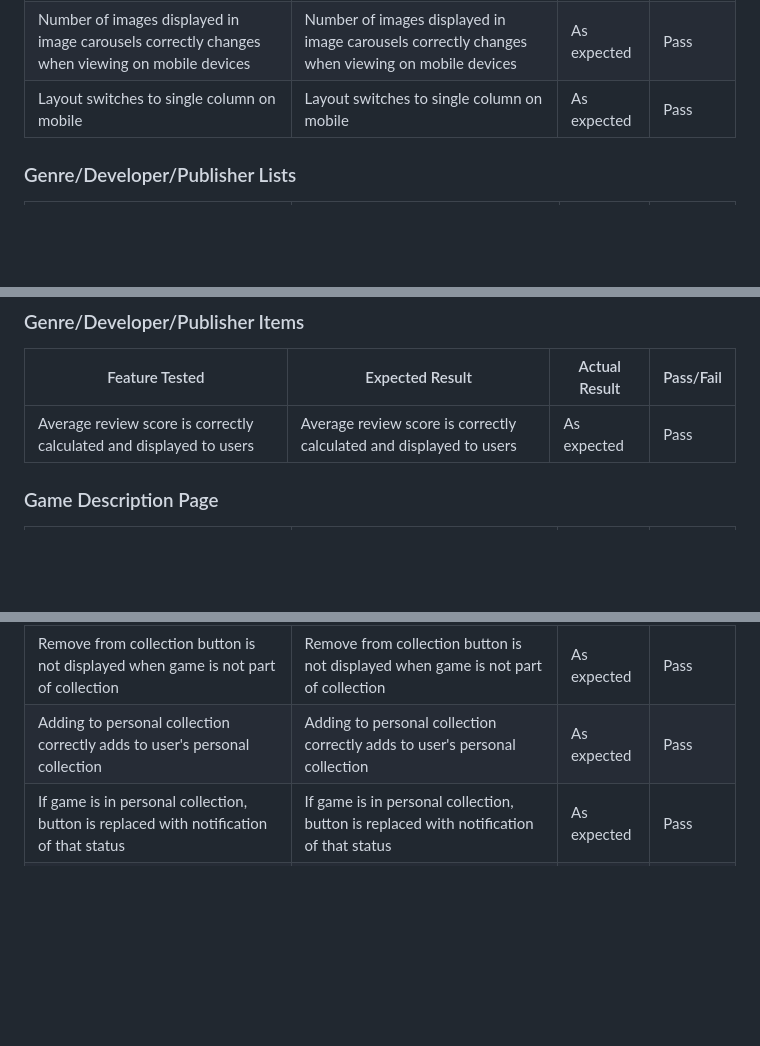
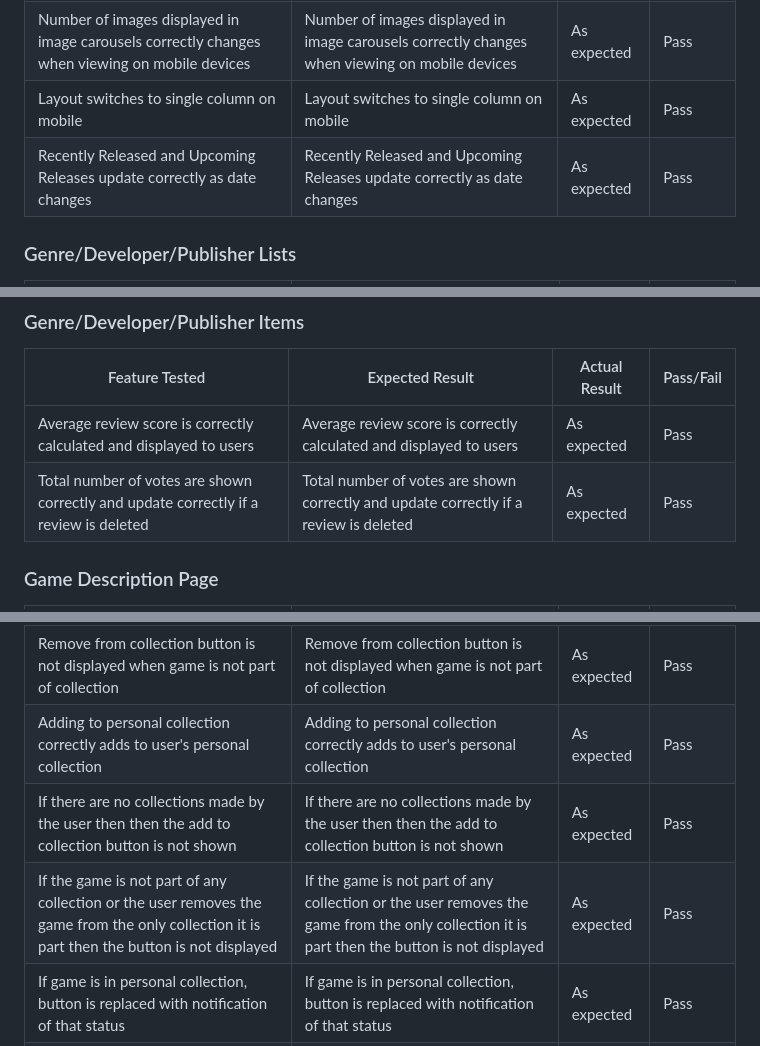
Before and after one commit to fergalcob/gamedb-live, a Markdown page: TESTING.md, 3 parts joined by grey strips. Drawn GitHub-style; blank space fills up the shorter version.

Commit message:
Additional Manual Testing Performed

```diff
--- a/TESTING.md
+++ b/TESTING.md
@@ -82,6 +82,7 @@ When user is logged in, recently viewed games carousel is displayed below navbar
 When number of recently viewed games exceeds the number set for the display in use, carousel controls are activated and allow user to see more images | When number of recently viewed games exceeds the number set for the display in use, carousel controls are activated and allow user to see more images | As expected | Pass
 Number of images displayed in image carousels correctly changes when viewing on mobile devices | Number of images displayed in image carousels correctly changes when viewing on mobile devices | As expected | Pass
 Layout switches to single column on mobile | Layout switches to single column on mobile | As expected | Pass
+Recently Released and Upcoming Releases update correctly as date changes | Recently Released and Upcoming Releases update correctly as date changes | As expected | Pass
 
 ### Genre/Developer/Publisher Lists
 
@@ -95,6 +96,7 @@ Clicking on any of the genre/developer/publisher links correctly returns a list
 Feature Tested | Expected Result | Actual Result | Pass/Fail
 ---------------|-----------------|---------------|----------
 Average review score is correctly calculated and displayed to users | Average review score is correctly calculated and displayed to users | As expected | Pass
+Total number of votes are shown correctly and update correctly if a review is deleted | Total number of votes are shown correctly and update correctly if a review is deleted | As expected | Pass
 
 ### Game Description Page
 
@@ -104,6 +106,8 @@ Add to collection/Remove from collection buttons are not shown when user is not
 Add to collection is not shown when the user has not created any collections | Add to collection is not shown when the user has not created any collections | As expected | Pass
 Remove from collection button is not displayed when game is not part of collection | Remove from collection button is not displayed when game is not part of collection | As expected | Pass
 Adding to personal collection correctly adds to user's personal collection | Adding to personal collection correctly adds to user's personal collection | As expected | Pass
+If there are no collections made by the user then then the add to collection button is not shown | If there are no collections made by the user then then the add to collection button is not shown | As expected | Pass
+If the game is not part of any collection or the user removes the game from the only collection it is part then the button is not displayed | If the game is not part of any collection or the user removes the game from the only collection it is part then the button is not displayed | As expected | Pass
 If game is in personal collection, button is replaced with notification of that status | If game is in personal collection, button is replaced with notification of that status | As expected | Pass
 Options to leave a review/reply to a review are only shown to signed in users | Options to leave a review/reply to a review are only shown to signed in users | As expected | Pass
 If user chooses to leave a review/comment, the form section correctly expands | If user chooses to leave a review/comment, the form section correctly expands | As expected | Pass
```
Also changed, not shown: other parts of TESTING.md (+1 -0 lines).
